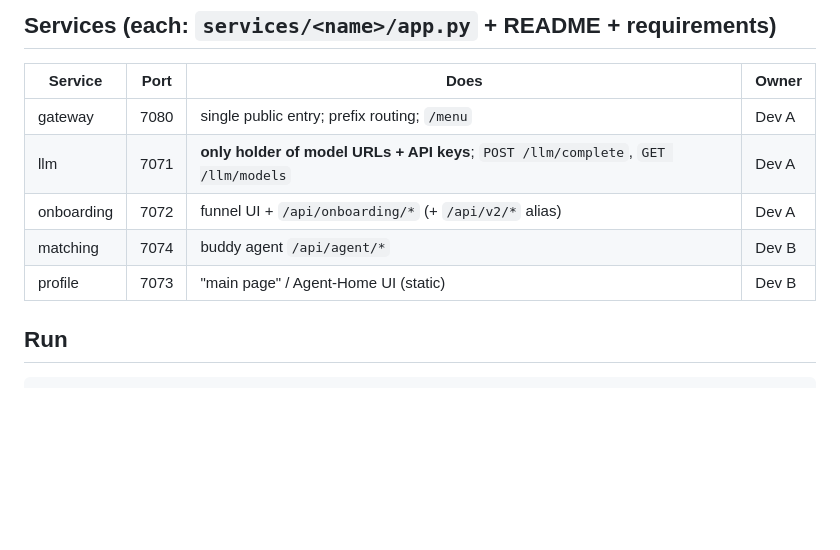
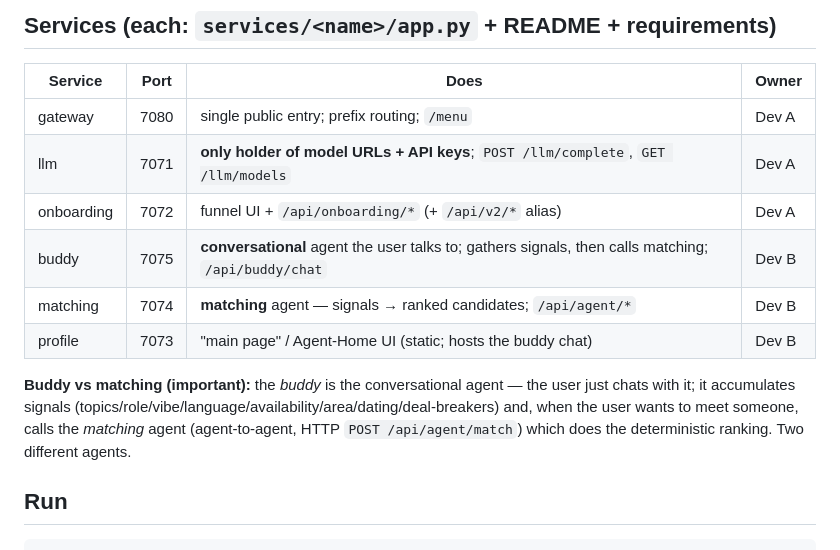
Before and after one commit to wi922uwu/kleal, a Markdown page: CLAUDE.md, the part around the change. GitHub-like rendering; blank space fills up the shorter version.

Commit message:
docs(CLAUDE.md): add buddy service; clarify buddy (conversational) vs matching (ranking)
Co-Authored-By: Claude Opus 4.8 <noreply@anthropic.com>

````diff
--- a/CLAUDE.md
+++ b/CLAUDE.md
@@ -17,8 +17,14 @@ inter-service contracts in [shared/contracts.md](shared/contracts.md).
 | gateway | 7080 | single public entry; prefix routing; `/menu` | Dev A |
 | llm | 7071 | **only holder of model URLs + API keys**; `POST /llm/complete`, `GET /llm/models` | Dev A |
 | onboarding | 7072 | funnel UI + `/api/onboarding/*` (+ `/api/v2/*` alias) | Dev A |
-| matching | 7074 | buddy agent `/api/agent/*` | Dev B |
-| profile | 7073 | "main page" / Agent-Home UI (static) | Dev B |
+| buddy | 7075 | **conversational** agent the user talks to; gathers signals, then calls matching; `/api/buddy/chat` | Dev B |
+| matching | 7074 | **matching** agent — signals → ranked candidates; `/api/agent/*` | Dev B |
+| profile | 7073 | "main page" / Agent-Home UI (static; hosts the buddy chat) | Dev B |
+
+**Buddy vs matching (important):** the *buddy* is the conversational agent — the user just chats with it;
+it accumulates signals (topics/role/vibe/language/availability/area/dating/deal-breakers) and, when the
+user wants to meet someone, calls the *matching* agent (agent-to-agent, HTTP `POST /api/agent/match`)
+which does the deterministic ranking. Two different agents.
 
 ## Run
 ```bash
````
